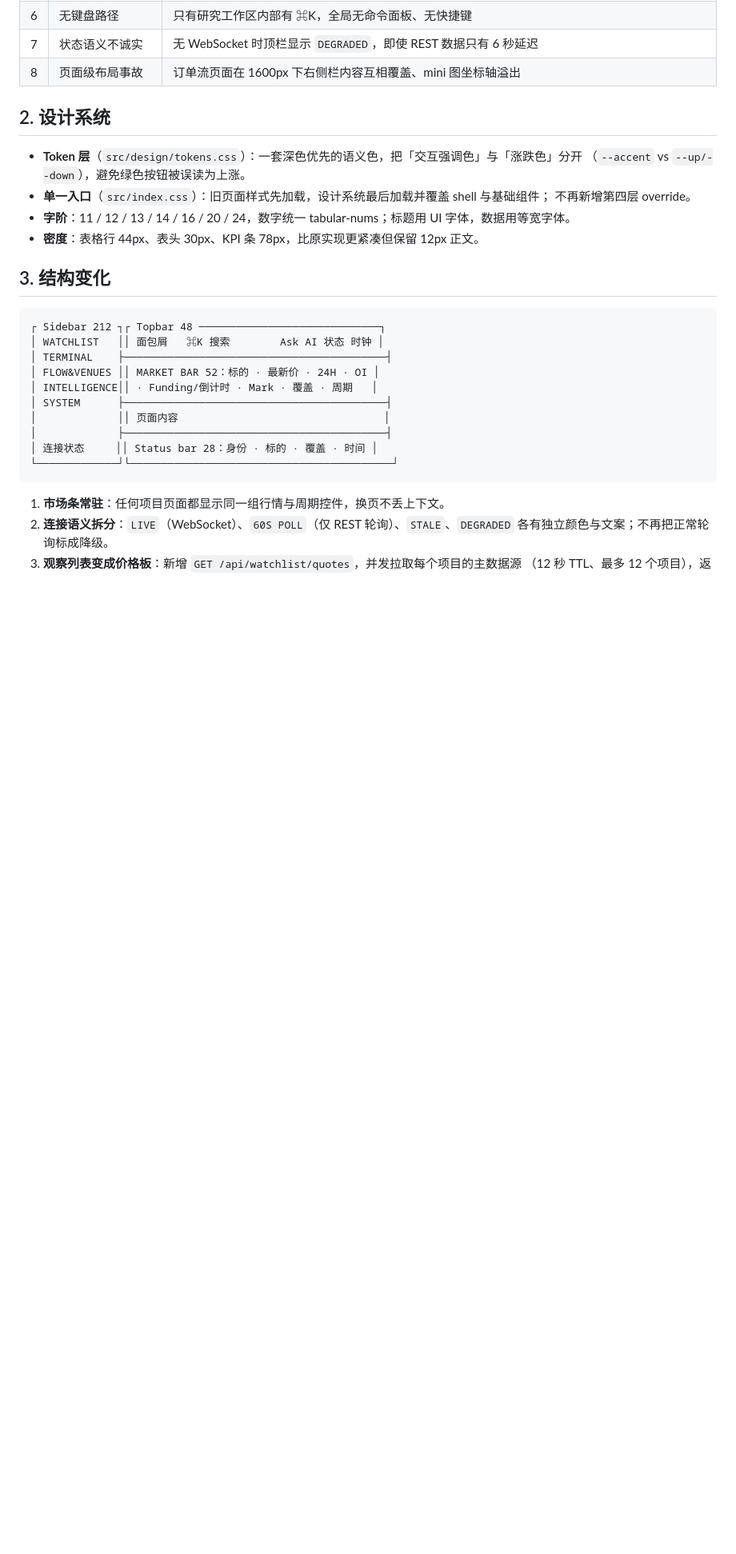
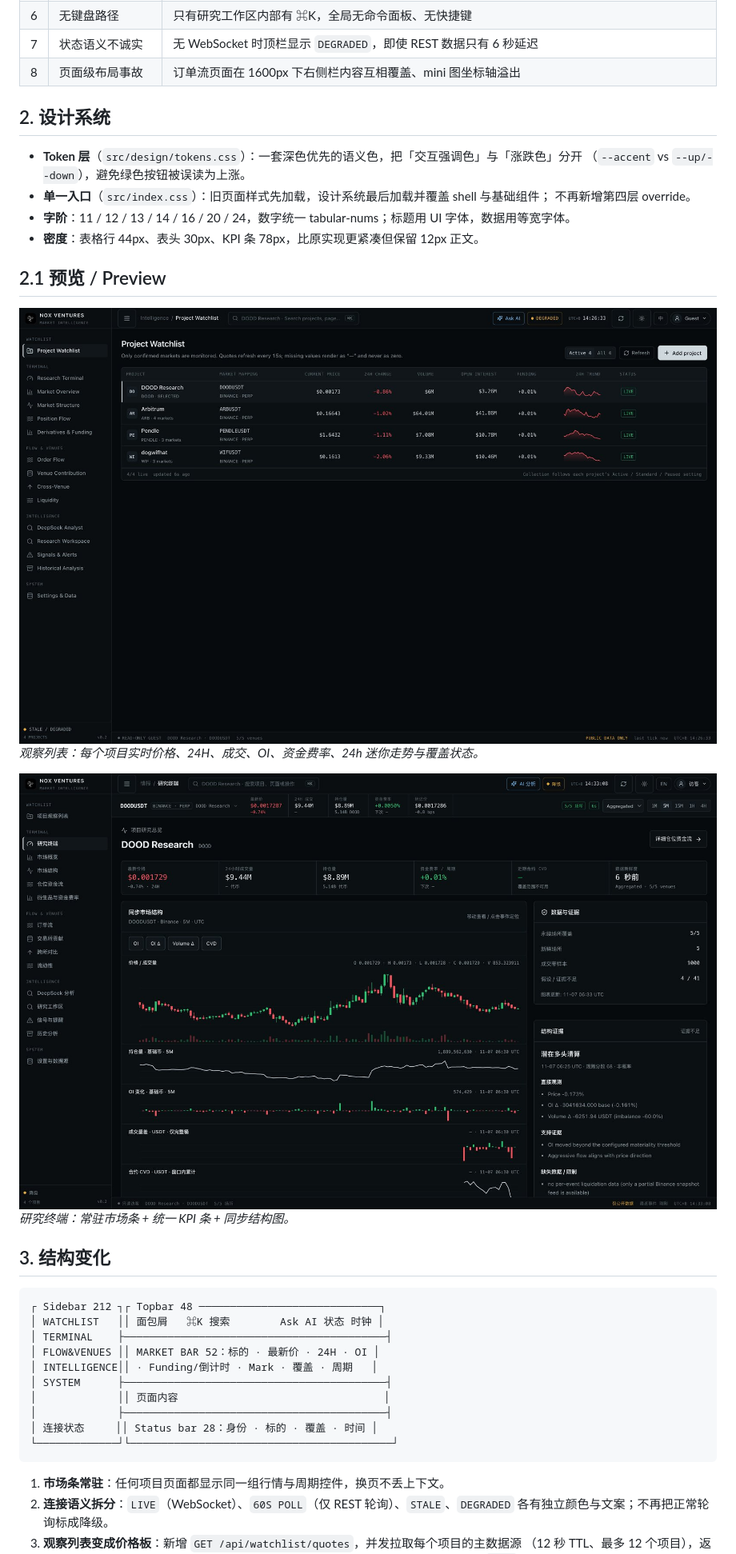
Before and after one commit to Ethanyu2077/nox-market-intelligence-terminal, a Markdown page: docs/TERMINAL_UI_2026-11.md, the part around one of its changes. Shown at 80% size. Drawn GitHub-style; pictures changed too: docs/screenshots/terminal-zh.jpg (added), docs/screenshots/watchlist.jpg (added); blank space fills up the shorter version.

```diff
--- a/docs/TERMINAL_UI_2026-11.md
+++ b/docs/TERMINAL_UI_2026-11.md
@@ -24,6 +24,14 @@
   不再新增第四层 override。
 - **字阶**：11 / 12 / 13 / 14 / 16 / 20 / 24，数字统一 tabular-nums；标题用 UI 字体，数据用等宽字体。
 - **密度**：表格行 44px、表头 30px、KPI 条 78px，比原实现更紧凑但保留 12px 正文。
+
+## 2.1 预览 / Preview
+
+![观察列表实时报价](screenshots/watchlist.jpg)
+*观察列表：每个项目实时价格、24H、成交、OI、资金费率、24h 迷你走势与覆盖状态。*
+
+![研究终端（中文）](screenshots/terminal-zh.jpg)
+*研究终端：常驻市场条 + 统一 KPI 条 + 同步结构图。*
 
 ## 3. 结构变化
 
```
Also changed, not shown: other parts of docs/TERMINAL_UI_2026-11.md (+10 -1 lines), README.md (+2 -0 lines), docs/screenshots/assistant-answer.jpg (added), docs/screenshots/assistant-brief.jpg (added), docs/screenshots/mobile-watchlist.jpg (added).
